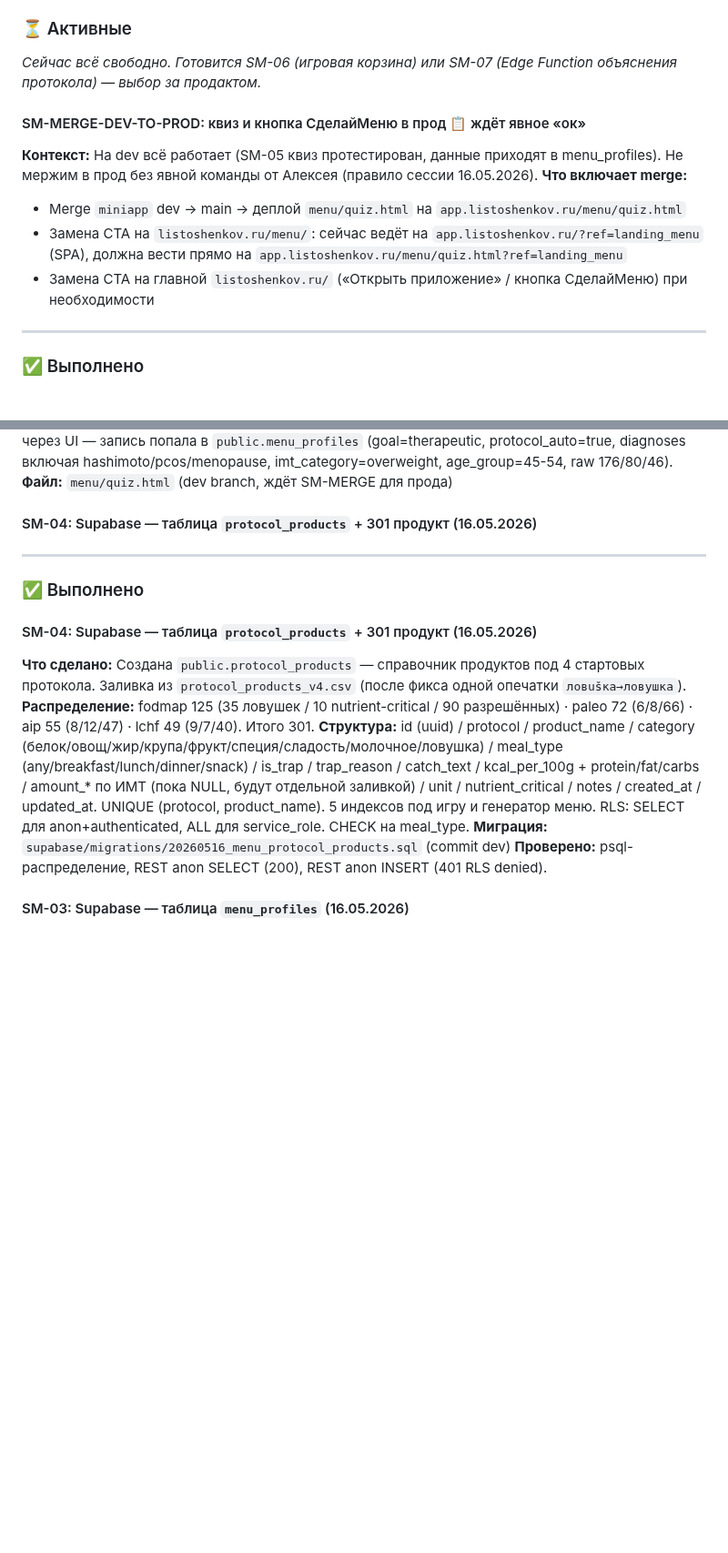
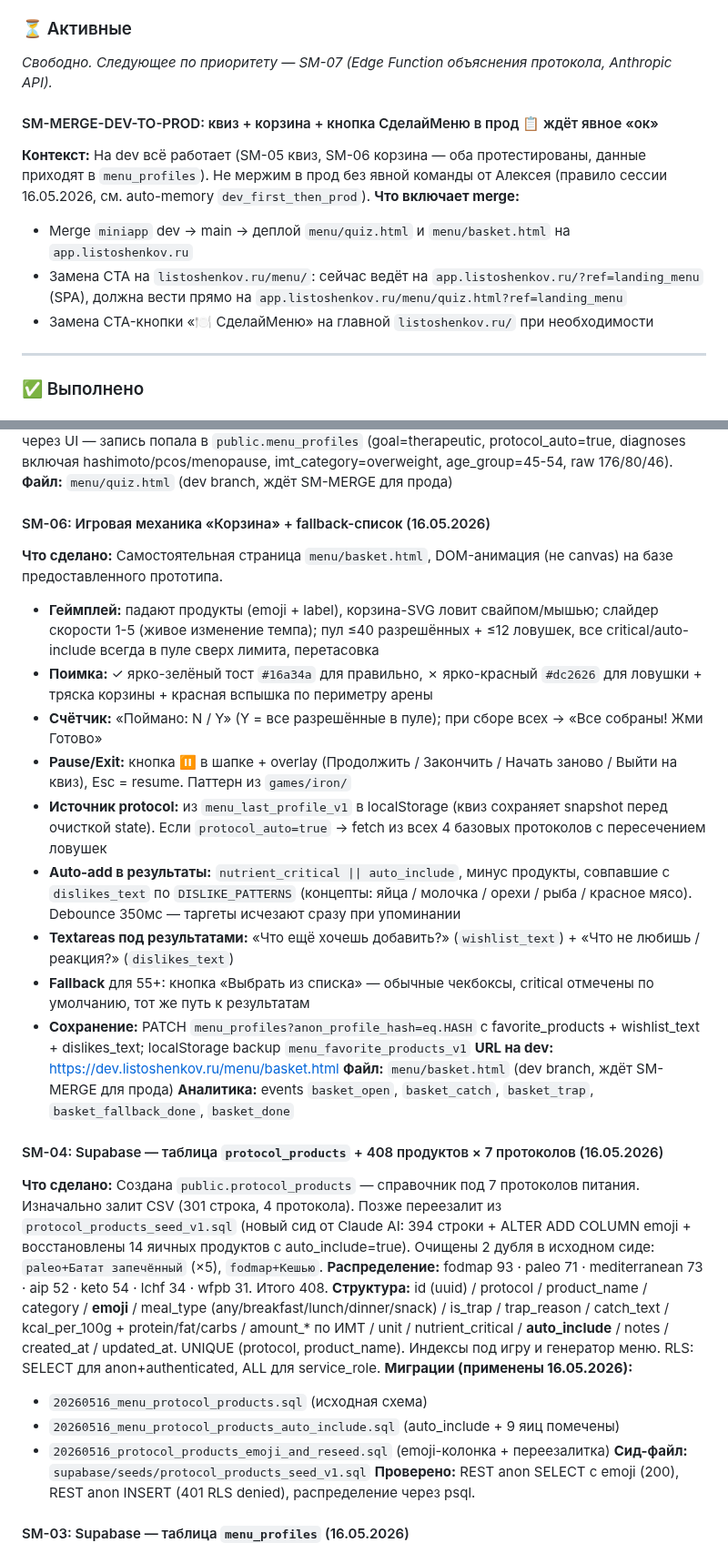
Before and after one commit to listosha/miniapp-tasks, a Markdown page: TASKS.md, 2 parts joined by grey strips. Shown at 91% size. Drawn GitHub-style; blank space fills up the shorter version.

Commit message:
done(menu): SM-06 корзина закрыта, SM-04 пересобран до 408 строк × 7 протоколов
SM-06 ✅ basket.html:
- DOM-анимация, корзина-SVG, слайдер скорости 1-5
- Pause/Exit overlay (паттерн iron-game), 4 действия
- Tossts с насыщенным зелёным/красным + вспышка арены
- Счётчик «N / Y», auto-add (critical + auto_include)
- 2 textareas: wishlist + dislikes с debounce-фильтрацией auto-add
- PATCH menu_profiles + localStorage backup
- Fallback-чекбоксы для 55+

SM-04 ✅ пересобран:
- ALTER ADD COLUMN emoji + auto_include
- TRUNCATE + reseed: 394 чистых строки + 14 яичных (восстановлены)
- 7 протоколов: fodmap 93 / paleo 71 / mediterranean 73 / aip 52 /
  keto 54 / lchf 34 / wfpb 31. Итого 408.

Бэклог: SM-07 разблокирован, добавлены SM-15 (amount_* по ИМТ) и
SM-16 (wishlist analytics dashboard).

Co-Authored-By: Claude Opus 4.7 (1M context) <noreply@anthropic.com>

```diff
--- a/TASKS.md
+++ b/TASKS.md
@@ -105,14 +105,14 @@ quiz_discount_shown/clicked, landing_game_started/completed, welcome_banner_land
 
 ### ⏳ Активные
 
-_Сейчас всё свободно. Готовится SM-06 (игровая корзина) или SM-07 (Edge Function объяснения протокола) — выбор за продактом._
-
-#### SM-MERGE-DEV-TO-PROD: квиз и кнопка СделайМеню в прод 📋 ждёт явное «ок»
-**Контекст:** На dev всё работает (SM-05 квиз протестирован, данные приходят в menu_profiles). Не мержим в прод без явной команды от Алексея (правило сессии 16.05.2026).
+_Свободно. Следующее по приоритету — SM-07 (Edge Function объяснения протокола, Anthropic API)._
+
+#### SM-MERGE-DEV-TO-PROD: квиз + корзина + кнопка СделайМеню в прод 📋 ждёт явное «ок»
+**Контекст:** На dev всё работает (SM-05 квиз, SM-06 корзина — оба протестированы, данные приходят в `menu_profiles`). Не мержим в прод без явной команды от Алексея (правило сессии 16.05.2026, см. auto-memory `dev_first_then_prod`).
 **Что включает merge:**
-- Merge `miniapp` dev → main → деплой `menu/quiz.html` на `app.listoshenkov.ru/menu/quiz.html`
+- Merge `miniapp` dev → main → деплой `menu/quiz.html` и `menu/basket.html` на `app.listoshenkov.ru`
 - Замена CTA на `listoshenkov.ru/menu/`: сейчас ведёт на `app.listoshenkov.ru/?ref=landing_menu` (SPA), должна вести прямо на `app.listoshenkov.ru/menu/quiz.html?ref=landing_menu`
-- Замена CTA на главной `listoshenkov.ru/` («Открыть приложение» / кнопка СделайМеню) при необходимости
+- Замена CTA-кнопки «🍽 СделайМеню» на главной `listoshenkov.ru/` при необходимости
 
 ---
 
@@ -124,18 +124,31 @@ _Сейчас всё свободно. Готовится SM-06 (игровая
 **Проверка:** прогон через UI — запись попала в `public.menu_profiles` (goal=therapeutic, protocol_auto=true, diagnoses включая hashimoto/pcos/menopause, imt_category=overweight, age_group=45-54, raw 176/80/46).
 **Файл:** `menu/quiz.html` (dev branch, ждёт SM-MERGE для прода)
 
-#### SM-04: Supabase — таблица `protocol_products` + 301 продукт (16.05.2026)
-
----
-
-### ✅ Выполнено
-
-#### SM-04: Supabase — таблица `protocol_products` + 301 продукт (16.05.2026)
-**Что сделано:** Создана `public.protocol_products` — справочник продуктов под 4 стартовых протокола. Заливка из `protocol_products_v4.csv` (после фикса одной опечатки `ловušка→ловушка`).
-**Распределение:** fodmap 125 (35 ловушек / 10 nutrient-critical / 90 разрешённых) · paleo 72 (6/8/66) · aip 55 (8/12/47) · lchf 49 (9/7/40). Итого 301.
-**Структура:** id (uuid) / protocol / product_name / category (белок/овощ/жир/крупа/фрукт/специя/сладость/молочное/ловушка) / meal_type (any/breakfast/lunch/dinner/snack) / is_trap / trap_reason / catch_text / kcal_per_100g + protein/fat/carbs / amount_* по ИМТ (пока NULL, будут отдельной заливкой) / unit / nutrient_critical / notes / created_at / updated_at. UNIQUE (protocol, product_name). 5 индексов под игру и генератор меню. RLS: SELECT для anon+authenticated, ALL для service_role. CHECK на meal_type.
-**Миграция:** `supabase/migrations/20260516_menu_protocol_products.sql` (commit dev)
-**Проверено:** psql-распределение, REST anon SELECT (200), REST anon INSERT (401 RLS denied).
+#### SM-06: Игровая механика «Корзина» + fallback-список (16.05.2026)
+**Что сделано:** Самостоятельная страница `menu/basket.html`, DOM-анимация (не canvas) на базе предоставленного прототипа.
+- **Геймплей:** падают продукты (emoji + label), корзина-SVG ловит свайпом/мышью; слайдер скорости 1-5 (живое изменение темпа); пул ≤40 разрешённых + ≤12 ловушек, все critical/auto-include всегда в пуле сверх лимита, перетасовка
+- **Поимка:** ✓ ярко-зелёный тост `#16a34a` для правильно, ✗ ярко-красный `#dc2626` для ловушки + тряска корзины + красная вспышка по периметру арены
+- **Счётчик:** «Поймано: N / Y» (Y = все разрешённые в пуле); при сборе всех → «Все собраны! Жми Готово»
+- **Pause/Exit:** кнопка ⏸ в шапке + overlay (Продолжить / Закончить / Начать заново / Выйти на квиз), Esc = resume. Паттерн из `games/iron/`
+- **Источник protocol:** из `menu_last_profile_v1` в localStorage (квиз сохраняет snapshot перед очисткой state). Если `protocol_auto=true` → fetch из всех 4 базовых протоколов с пересечением ловушек
+- **Auto-add в результаты:** `nutrient_critical || auto_include`, минус продукты, совпавшие с `dislikes_text` по `DISLIKE_PATTERNS` (концепты: яйца / молочка / орехи / рыба / красное мясо). Debounce 350мс — таргеты исчезают сразу при упоминании
+- **Textareas под результатами:** «Что ещё хочешь добавить?» (`wishlist_text`) + «Что не любишь / реакция?» (`dislikes_text`)
+- **Fallback** для 55+: кнопка «Выбрать из списка» — обычные чекбоксы, critical отмечены по умолчанию, тот же путь к результатам
+- **Сохранение:** PATCH `menu_profiles?anon_profile_hash=eq.HASH` с favorite_products + wishlist_text + dislikes_text; localStorage backup `menu_favorite_products_v1`
+**URL на dev:** https://dev.listoshenkov.ru/menu/basket.html
+**Файл:** `menu/basket.html` (dev branch, ждёт SM-MERGE для прода)
+**Аналитика:** events `basket_open`, `basket_catch`, `basket_trap`, `basket_fallback_done`, `basket_done`
+
+#### SM-04: Supabase — таблица `protocol_products` + 408 продуктов × 7 протоколов (16.05.2026)
+**Что сделано:** Создана `public.protocol_products` — справочник под 7 протоколов питания. Изначально залит CSV (301 строка, 4 протокола). Позже переезалит из `protocol_products_seed_v1.sql` (новый сид от Claude AI: 394 строки + ALTER ADD COLUMN emoji + восстановлены 14 яичных продуктов с auto_include=true). Очищены 2 дубля в исходном сиде: `paleo+Батат запечённый` (×5), `fodmap+Кешью`.
+**Распределение:** fodmap 93 · paleo 71 · mediterranean 73 · aip 52 · keto 54 · lchf 34 · wfpb 31. Итого 408.
+**Структура:** id (uuid) / protocol / product_name / category / **emoji** / meal_type (any/breakfast/lunch/dinner/snack) / is_trap / trap_reason / catch_text / kcal_per_100g + protein/fat/carbs / amount_* по ИМТ / unit / nutrient_critical / **auto_include** / notes / created_at / updated_at. UNIQUE (protocol, product_name). Индексы под игру и генератор меню. RLS: SELECT для anon+authenticated, ALL для service_role.
+**Миграции (применены 16.05.2026):**
+- `20260516_menu_protocol_products.sql` (исходная схема)
+- `20260516_menu_protocol_products_auto_include.sql` (auto_include + 9 яиц помечены)
+- `20260516_protocol_products_emoji_and_reseed.sql` (emoji-колонка + переезалитка)
+**Сид-файл:** `supabase/seeds/protocol_products_seed_v1.sql`
+**Проверено:** REST anon SELECT с emoji (200), REST anon INSERT (401 RLS denied), распределение через psql.
 
 #### SM-03: Supabase — таблица `menu_profiles` (16.05.2026)
 **Что сделано:** Создана `public.menu_profiles` — снимок состояния пользователя для генерации меню (цель / тип питания / протокол / диагнозы / параметры тела / категории / favorite/exclude products / target_calories+БЖУ). Поддержка двух режимов: anonymous (`anon_profile_hash`, для квиза без логина) и linked (`user_id` → `public.users(id)` bigint, после TG/MAX-логина). UNIQUE-индексы: один профиль на user_id или на hash. CHECK на enum-поля (goal/diet_type/imt_category/age_group) и физические диапазоны (рост 120-230, вес 30-250, возраст 14-100). RLS: anon только INSERT с валидным hash (длина 16-128) и без user_id; authenticated — self only по JWT.sub; service_role — всё. Trigger updated_at. raw-данные (рост/вес/возраст) остаются на Beget, в AI уходит только imt_category/age_group.
```
Also changed, not shown: other parts of TASKS.md (+6 -5 lines).
